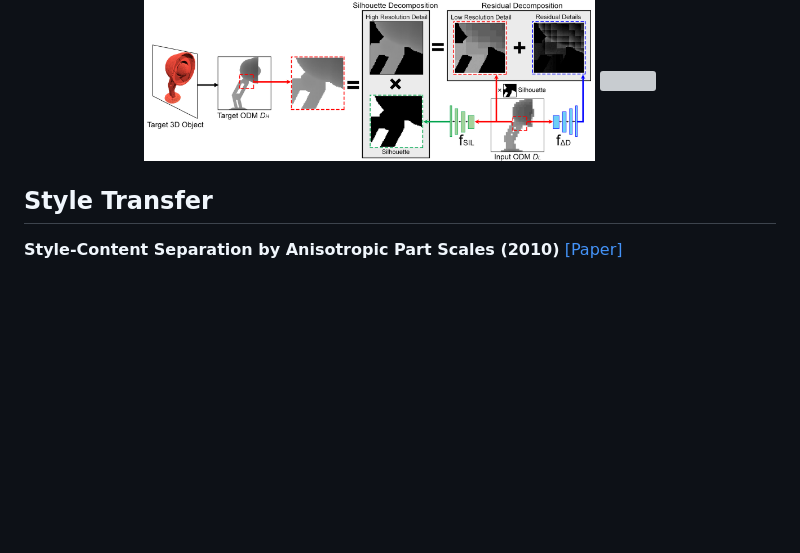
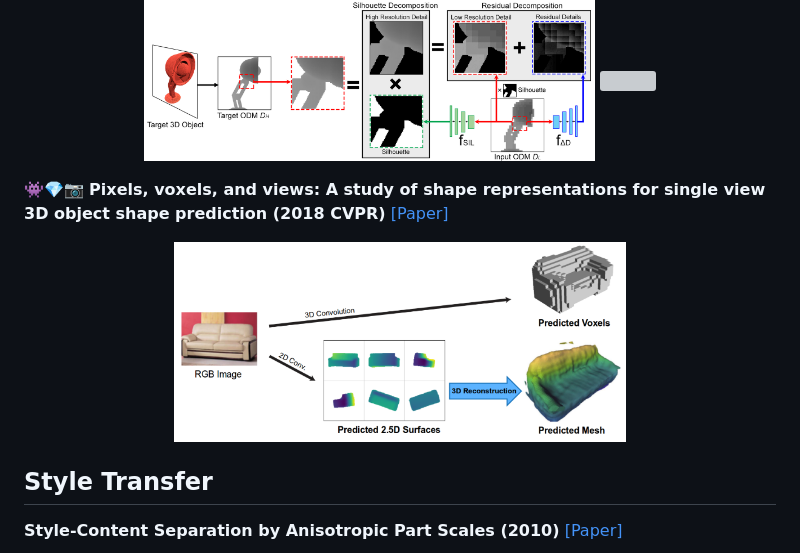
Before and after one commit to timzhang642/3D-Machine-Learning, a Markdown page: README.md, the part around the change. Drawn GitHub-style; pictures changed too: imgs/pixels-voxels-views-rgb2mesh.png (added); blank space fills up the shorter version; grey boxes are pictures that could not be loaded.

Commit message:
Adding CVPR18 paper "Pixels, voxels, and views: A study of shape representations for single view 3D object shape prediction"

```diff
--- a/README.md
+++ b/README.md
@@ -590,6 +590,9 @@ _Deep Learning Methods_
 :space_invader::gem::camera: <b>Multi-View Silhouette and Depth Decomposition for High Resolution 3D Object Representation (2018)</b>  [[Paper]](https://arxiv.org/abs/1802.09987) [[Code]](https://github.com/EdwardSmith1884/Multi-View-Silhouette-and-Depth-Decomposition-for-High-Resolution-3D-Object-Representation)
 <p align="center"><img width="60%" src="imgs/decomposition_new.png" /> <img width="60%" src="imgs/256.png" /></p>
 
+:space_invader::gem::camera: <b>Pixels, voxels, and views: A study of shape representations for single view 3D object shape prediction (2018 CVPR)</b>  [[Paper]](https://arxiv.org/abs/1804.06032)
+<p align="center"><img width="60%" src="imgs/pixels-voxels-views-rgb2mesh.png" /> </p>
+
 <a name="style_transfer" />
 
 ## Style Transfer
```
